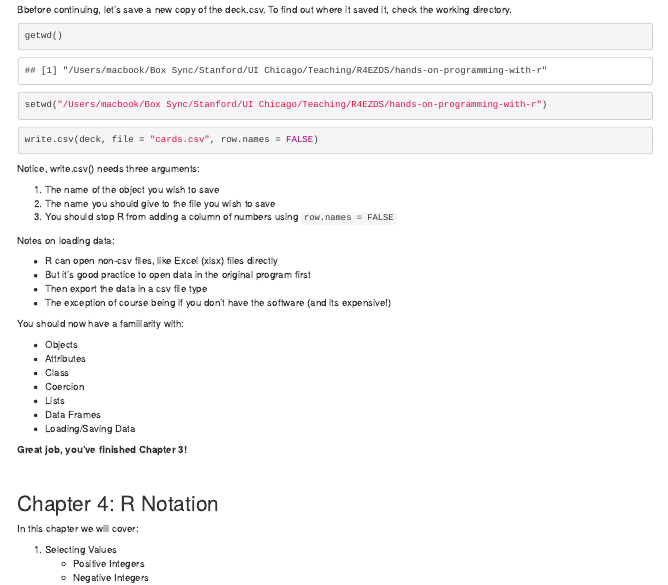
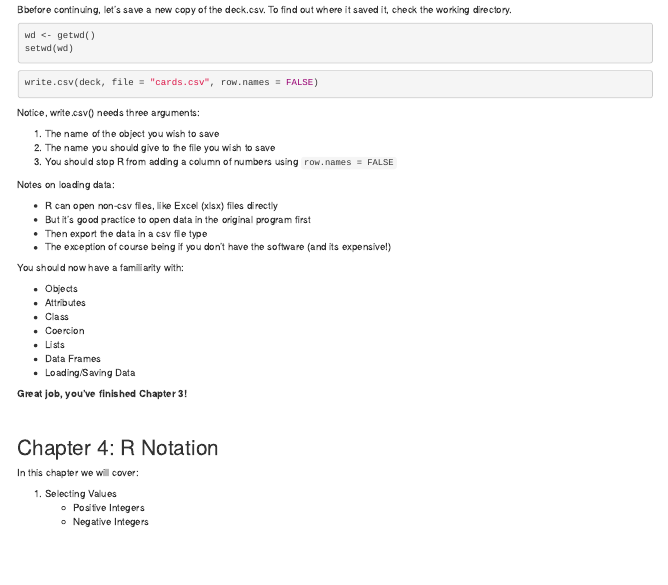
Before and after one commit to Data-Science-and-Statistics-in-EaES/hands-on-programming-with-r, an R Markdown document (exercises-completed.Rmd): the page in a window 1100 px wide, from 1920 px down. The pictures show the output file exercises-completed.html that the author committed with the source, opened offline.

Commit message:
updated setwd() at line 1020 to a flexible path object

````diff
--- a/exercises-completed.Rmd
+++ b/exercises-completed.Rmd
@@ -1017,8 +1017,8 @@ tail(deck)
 Bbefore continuing, let's save a new copy of the deck.csv. To find out where it saved it, check the working directory.
 
 ```{r}
-getwd()
-setwd("/Users/macbook/Box Sync/Stanford/UI Chicago/Teaching/R4EZDS/hands-on-programming-with-r")
+wd <- getwd()
+setwd(wd)
 ```
 
 ```{r}
````
Also changed, not shown: exercises-completed.html.
